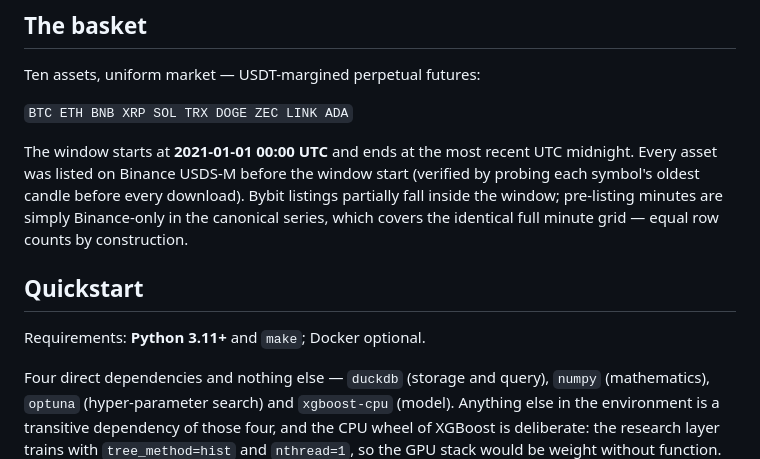
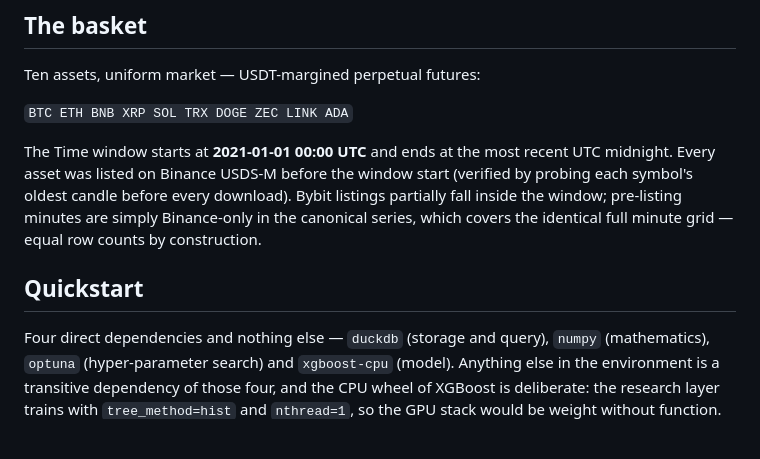
Before and after one commit to flak92/LIORA-MLOps-Portfolio, a Markdown page: README.md, the part around one of its changes. Rendered like a GitHub page; blank space fills up the shorter version.

```diff
--- a/README.md
+++ b/README.md
@@ -50,7 +44,7 @@ Ten assets, uniform market — USDT-margined perpetual futures:
 
 `BTC ETH BNB XRP SOL TRX DOGE ZEC LINK ADA`
 
-The window starts at **2021-01-01 00:00 UTC** and ends at the most recent UTC
+The Time window starts at **2021-01-01 00:00 UTC** and ends at the most recent UTC
 midnight. Every asset was listed on Binance USDS-M before the window start
 (verified by probing each symbol's oldest candle before every download). Bybit
 listings partially fall inside the window; pre-listing minutes are simply
@@ -58,8 +52,6 @@ Binance-only in the canonical series, which covers the identical
 full minute grid — equal row counts by construction.
 
 ## Quickstart
-
-Requirements: **Python 3.11+** and `make`; Docker optional.
 
 Four direct dependencies and nothing else — `duckdb` (storage and query),
 `numpy` (mathematics), `optuna` (hyper-parameter search) and `xgboost-cpu`
```
Also changed, not shown: other parts of README.md (+6 -21 lines).
